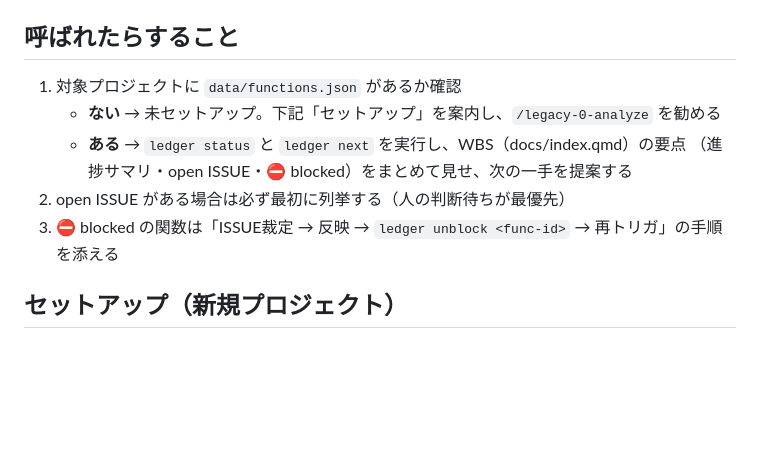
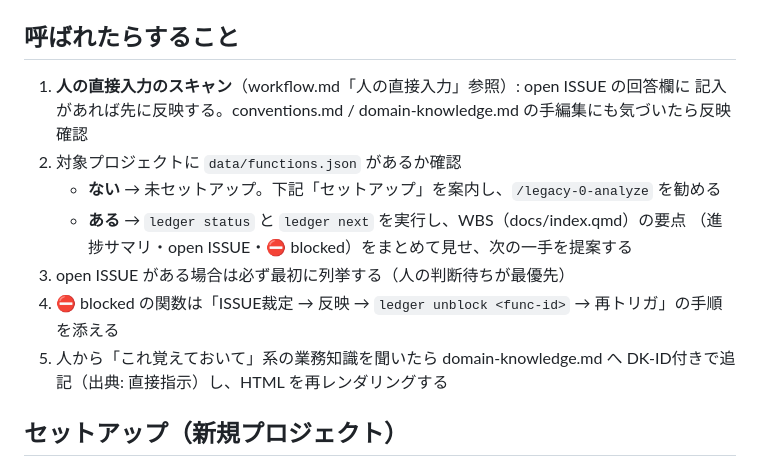
Before and after one commit to ctenopoma/skills, a Markdown page: legacy-reverse/SKILL.md, the part around the change. Rendered like a GitHub page; blank space fills up the shorter version.

```diff
--- a/legacy-reverse/SKILL.md
+++ b/legacy-reverse/SKILL.md
@@ -16,12 +16,16 @@ user-invocable: true
 
 ## 呼ばれたらすること
 
-1. 対象プロジェクトに `data/functions.json` があるか確認
+1. **人の直接入力のスキャン**（workflow.md「人の直接入力」参照）: open ISSUE の回答欄に
+   記入があれば先に反映する。conventions.md / domain-knowledge.md の手編集にも気づいたら反映確認
+2. 対象プロジェクトに `data/functions.json` があるか確認
    - **ない** → 未セットアップ。下記「セットアップ」を案内し、`/legacy-0-analyze` を勧める
    - **ある** → `ledger status` と `ledger next` を実行し、WBS（docs/index.qmd）の要点
      （進捗サマリ・open ISSUE・⛔ blocked）をまとめて見せ、次の一手を提案する
-2. open ISSUE がある場合は必ず最初に列挙する（人の判断待ちが最優先）
-3. ⛔ blocked の関数は「ISSUE裁定 → 反映 → `ledger unblock <func-id>` → 再トリガ」の手順を添える
+3. open ISSUE がある場合は必ず最初に列挙する（人の判断待ちが最優先）
+4. ⛔ blocked の関数は「ISSUE裁定 → 反映 → `ledger unblock <func-id>` → 再トリガ」の手順を添える
+5. 人から「これ覚えておいて」系の業務知識を聞いたら domain-knowledge.md へ
+   DK-ID付きで追記（出典: 直接指示）し、HTML を再レンダリングする
 
 ## セットアップ（新規プロジェクト）
 
```
Also changed, not shown: legacy-reverse/references/workflow.md (+22 -0 lines).
